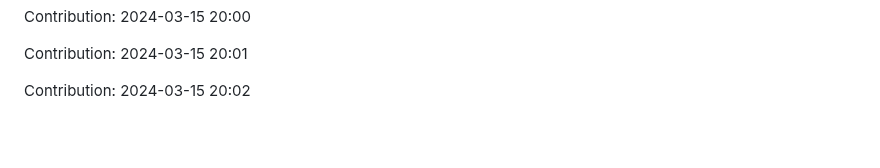
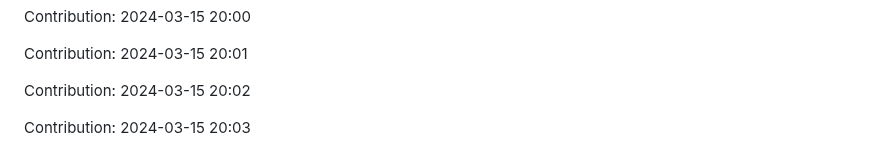
Before and after one commit to enbtram/BallDown-Game, a Markdown page: README.md, the part around the change. Rendered like a GitHub page; blank space fills up the shorter version.

Commit message:
"Contribution: 2024-03-15 20:03"

```diff
--- a/README.md
+++ b/README.md
@@ -533,3 +533,5 @@ Contribution: 2024-03-15 20:00
 Contribution: 2024-03-15 20:01
 
 Contribution: 2024-03-15 20:02
+
+Contribution: 2024-03-15 20:03
```
